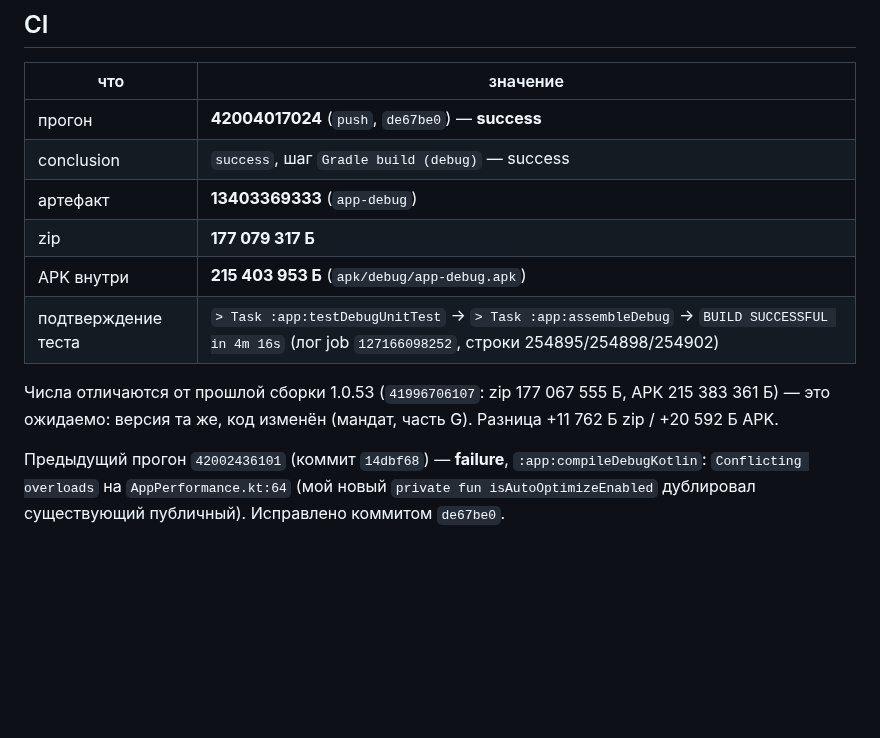
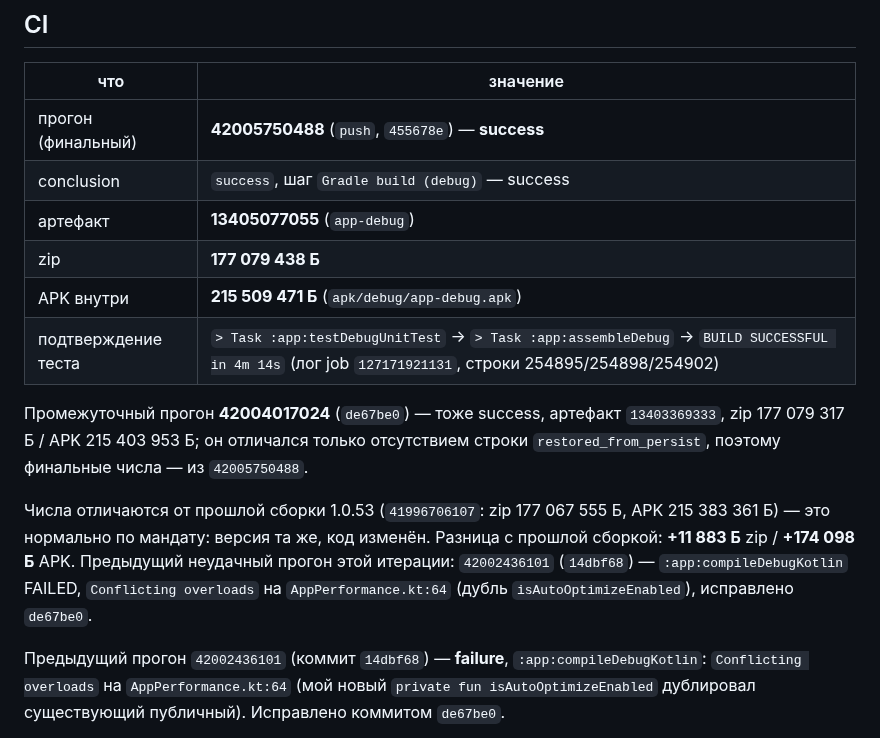
Before and after one commit to AlekseiAlekseikov/Backup, a Markdown page: REPORT_iter33b.md, the part around the change. Drawn GitHub-style; blank space fills up the shorter version.

Commit message:
iter33b: REPORT_iter33b.md (F1 A1-C2/D1/D2 с цитатами, CI 42005750488 / артефакт 13405077055, честные пробелы) + WORKLOG

```diff
--- a/REPORT_iter33b.md
+++ b/REPORT_iter33b.md
@@ -206,14 +206,17 @@ LogKit.opSummary(op, toggle.pref, res.statusWire.uppercase(), okSteps, partialSt
 
 | что | значение |
 |---|---|
-| прогон | **42004017024** (`push`, `de67be0`) — **success** |
+| прогон (финальный) | **42005750488** (`push`, `455678e`) — **success** |
 | conclusion | `success`, шаг `Gradle build (debug)` — success |
-| артефакт | **13403369333** (`app-debug`) |
-| zip | **177 079 317 Б** |
-| APK внутри | **215 403 953 Б** (`apk/debug/app-debug.apk`) |
-| подтверждение теста | `> Task :app:testDebugUnitTest` → `> Task :app:assembleDebug` → `BUILD SUCCESSFUL in 4m 16s` (лог job `127166098252`, строки 254895/254898/254902) |
+| артефакт | **13405077055** (`app-debug`) |
+| zip | **177 079 438 Б** |
+| APK внутри | **215 509 471 Б** (`apk/debug/app-debug.apk`) |
+| подтверждение теста | `> Task :app:testDebugUnitTest` → `> Task :app:assembleDebug` → `BUILD SUCCESSFUL in 4m 14s` (лог job `127171921131`, строки 254895/254898/254902) |
 
-Числа отличаются от прошлой сборки 1.0.53 (`41996706107`: zip 177 067 555 Б, APK 215 383 361 Б) — это ожидаемо: версия та же, код изменён (мандат, часть G). Разница +11 762 Б zip / +20 592 Б APK.
+Промежуточный прогон **42004017024** (`de67be0`) — тоже success, артефакт `13403369333`, zip 177 079 317 Б / APK 215 403 953 Б; он отличался только отсутствием строки `restored_from_persist`, поэтому финальные числа — из `42005750488`.
+
+Числа отличаются от прошлой сборки 1.0.53 (`41996706107`: zip 177 067 555 Б, APK 215 383 361 Б) — это нормально по мандату: версия та же, код изменён. Разница с прошлой сборкой: **+11 883 Б** zip / **+174 098 Б** APK.
+Предыдущий неудачный прогон этой итерации: `42002436101` (`14dbf68`) — `:app:compileDebugKotlin` FAILED, `Conflicting overloads` на `AppPerformance.kt:64` (дубль `isAutoOptimizeEnabled`), исправлено `de67be0`.
 
 Предыдущий прогон `42002436101` (коммит `14dbf68`) — **failure**, `:app:compileDebugKotlin`: `Conflicting overloads` на `AppPerformance.kt:64` (мой новый `private fun isAutoOptimizeEnabled` дублировал существующий публичный). Исправлено коммитом `de67be0`.
 
```
Also changed, not shown: WORKLOG.md (+34 -0 lines).
